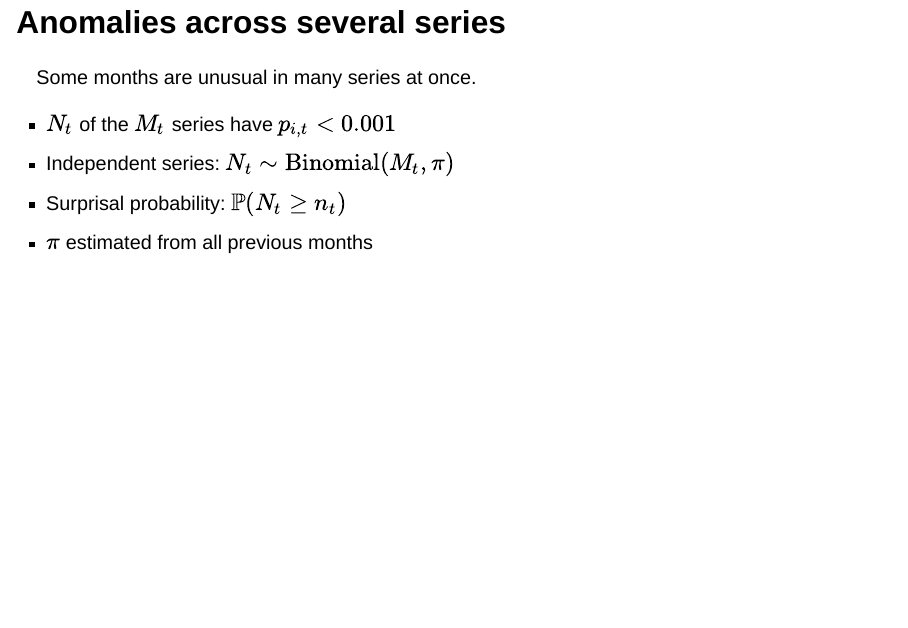
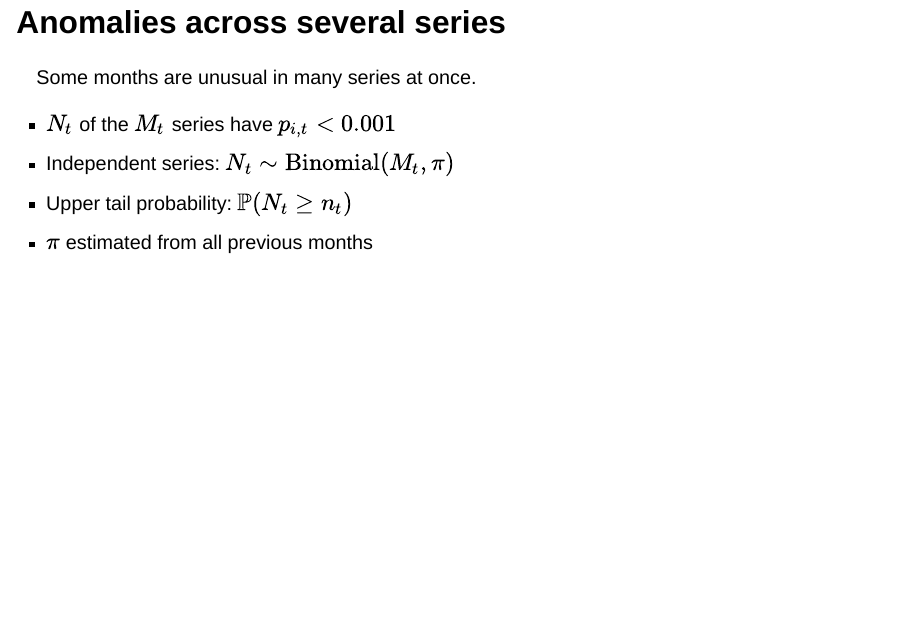
Before and after one commit to robjhyndman/surprisal_talk, a Quarto document (wombat_2026.qmd): page 44 of 52. Rendered offline with R 4.5, knitr and Pandoc in place of Quarto, with nearby package versions; drawn as Slidy slides in place of the format the file asks for; some code elsewhere in the file could not run offline; common packages that the code uses without loading them are loaded.

Commit message:
Call the cross-series probability an upper tail probability
P(N_t >= n_t) under the Binomial is an upper tail probability, not a
surprisal probability (they agree for every flagged month).

Co-Authored-By: Claude Opus 5.5 <noreply@anthropic.com>

```diff
--- a/wombat_2026.qmd
+++ b/wombat_2026.qmd
@@ -1093,7 +1093,7 @@
 
 - $N_t$ of the $M_t$ series have $p_{i,t} < 0.001$
 - Independent series: $N_t \sim \text{Binomial}(M_t, \pi)$
-- Surprisal probability: $\mathbb{P}(N_t \ge n_t)$
+- Upper tail probability: $\mathbb{P}(N_t \ge n_t)$
 - $\pi$ estimated from all previous months
 
 ::: {.notes}
```
